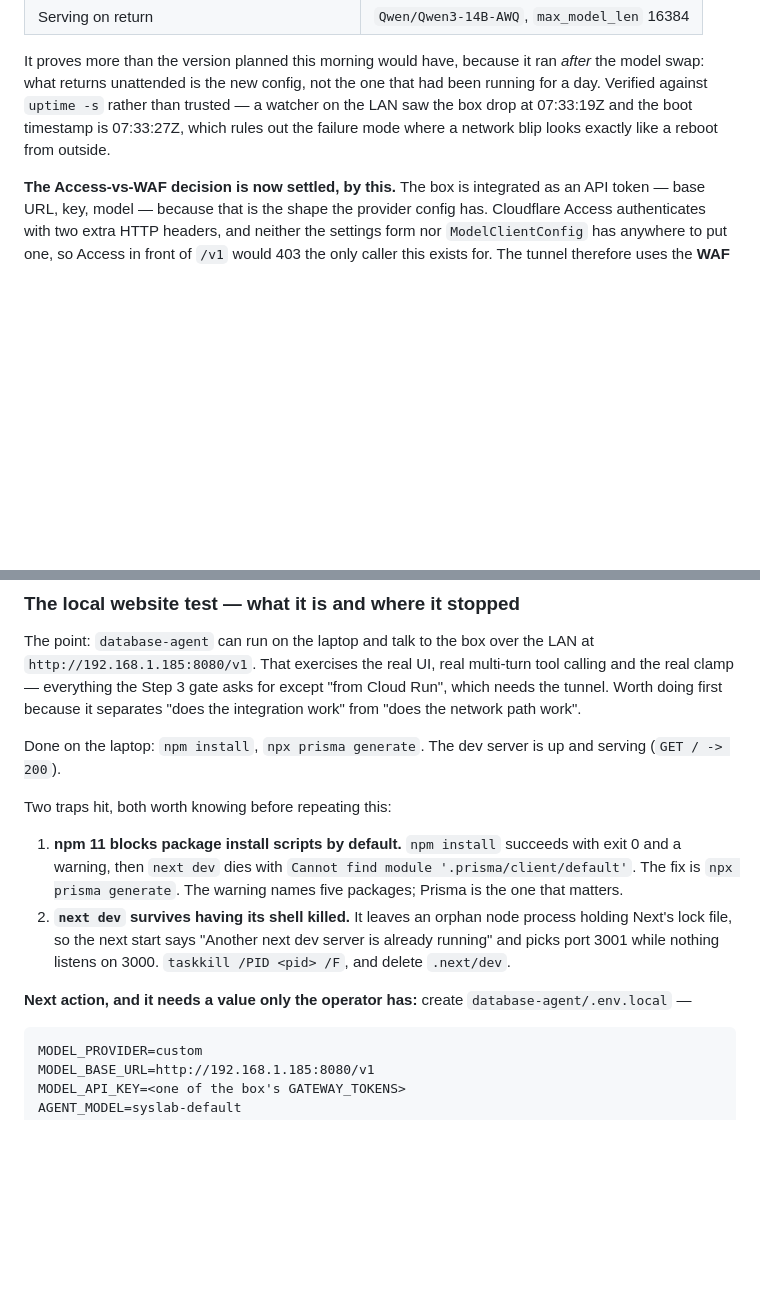
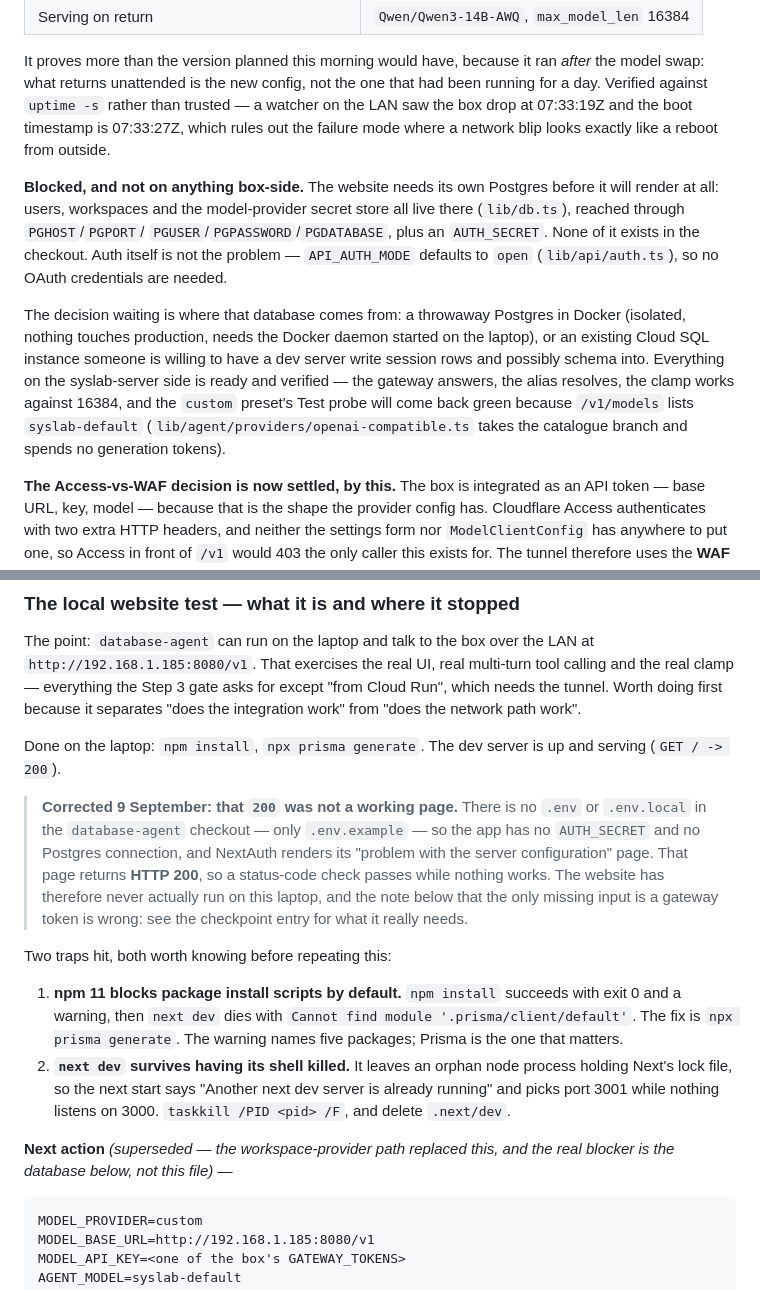
Before and after one commit to Drolsey/syslab-server, a Markdown page: HANDOVER.md, 2 parts joined by grey strips. Drawn GitHub-style; blank space fills up the shorter version.

````diff
--- a/HANDOVER.md
+++ b/HANDOVER.md
@@ -71,6 +71,23 @@ trusted — a watcher on the LAN saw the box drop at 07:33:19Z and the boot
 timestamp is 07:33:27Z, which rules out the failure mode where a network blip
 looks exactly like a reboot from outside.
 
+**Blocked, and not on anything box-side.** The website needs its own Postgres
+before it will render at all: users, workspaces and the model-provider secret
+store all live there (`lib/db.ts`), reached through `PGHOST`/`PGPORT`/
+`PGUSER`/`PGPASSWORD`/`PGDATABASE`, plus an `AUTH_SECRET`. None of it exists in
+the checkout. Auth itself is not the problem — `API_AUTH_MODE` defaults to
+`open` (`lib/api/auth.ts`), so no OAuth credentials are needed.
+
+The decision waiting is where that database comes from: a throwaway Postgres in
+Docker (isolated, nothing touches production, needs the Docker daemon started
+on the laptop), or an existing Cloud SQL instance someone is willing to have a
+dev server write session rows and possibly schema into. Everything on the
+syslab-server side is ready and verified — the gateway answers, the alias
+resolves, the clamp works against 16384, and the `custom` preset's Test probe
+will come back green because `/v1/models` lists `syslab-default`
+(`lib/agent/providers/openai-compatible.ts` takes the catalogue branch and
+spends no generation tokens).
+
 **The Access-vs-WAF decision is now settled, by this.** The box is integrated
 as an API token — base URL, key, model — because that is the shape the provider
 config has. Cloudflare Access authenticates with two extra HTTP headers, and
@@ -122,6 +139,15 @@ it separates "does the integration work" from "does the network path work".
 Done on the laptop: `npm install`, `npx prisma generate`. The dev server is up
 and serving (`GET / -> 200`).
 
+> **Corrected 9 September: that `200` was not a working page.** There is no
+> `.env` or `.env.local` in the `database-agent` checkout — only `.env.example`
+> — so the app has no `AUTH_SECRET` and no Postgres connection, and NextAuth
+> renders its "problem with the server configuration" page. That page returns
+> **HTTP 200**, so a status-code check passes while nothing works. The website
+> has therefore never actually run on this laptop, and the note below that the
+> only missing input is a gateway token is wrong: see the checkpoint entry for
+> what it really needs.
+
 Two traps hit, both worth knowing before repeating this:
 
 1. **npm 11 blocks package install scripts by default.** `npm install`
@@ -134,8 +160,8 @@ Two traps hit, both worth knowing before repeating this:
    server is already running" and picks port 3001 while nothing listens on
    3000. `taskkill /PID <pid> /F`, and delete `.next/dev`.
 
-**Next action, and it needs a value only the operator has:** create
-`database-agent/.env.local` —
+**Next action** *(superseded — the workspace-provider path replaced this, and
+the real blocker is the database below, not this file)* —
 
 ```
 MODEL_PROVIDER=custom
````
Also changed, not shown: docs/runbook.md (+33 -0 lines).
